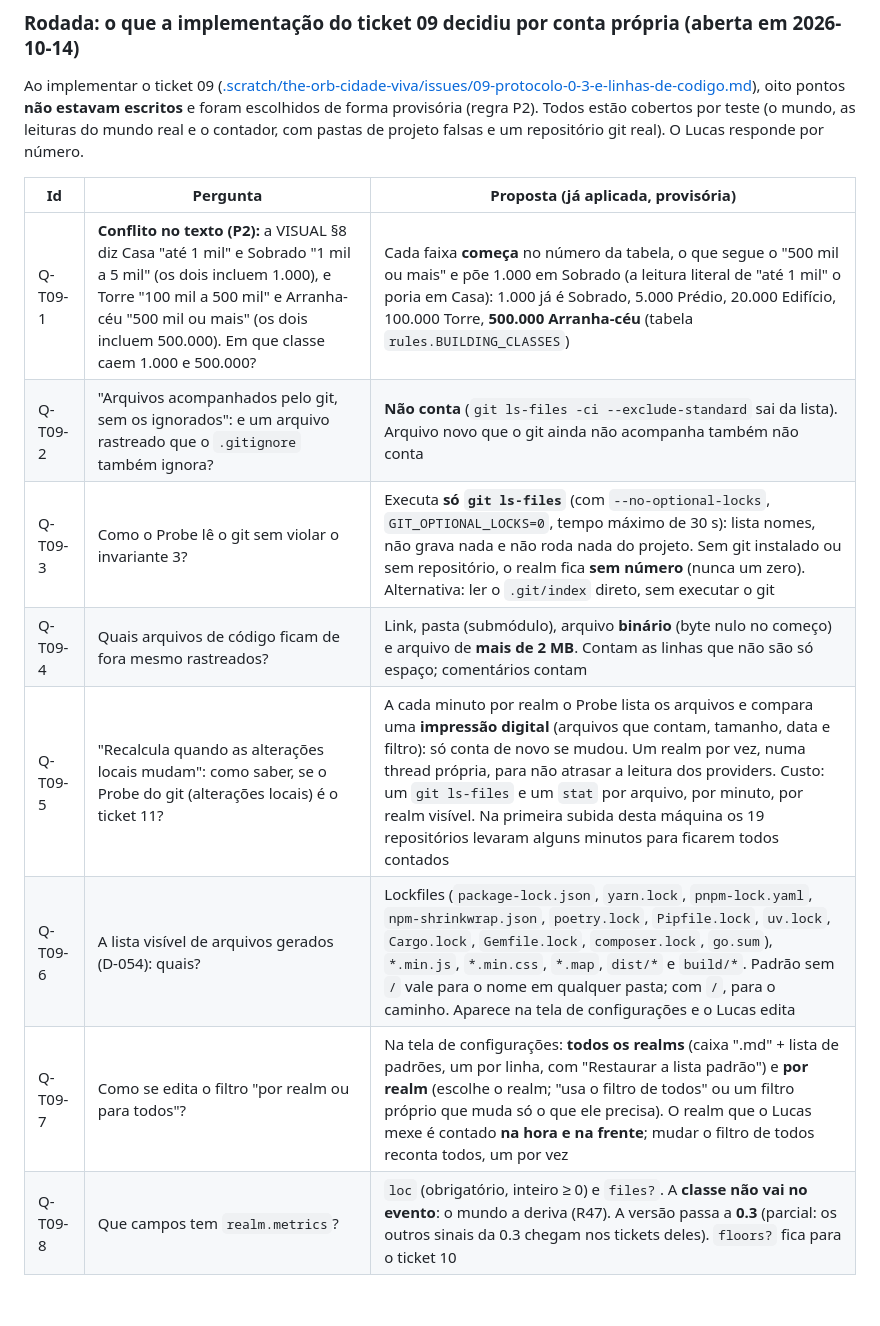
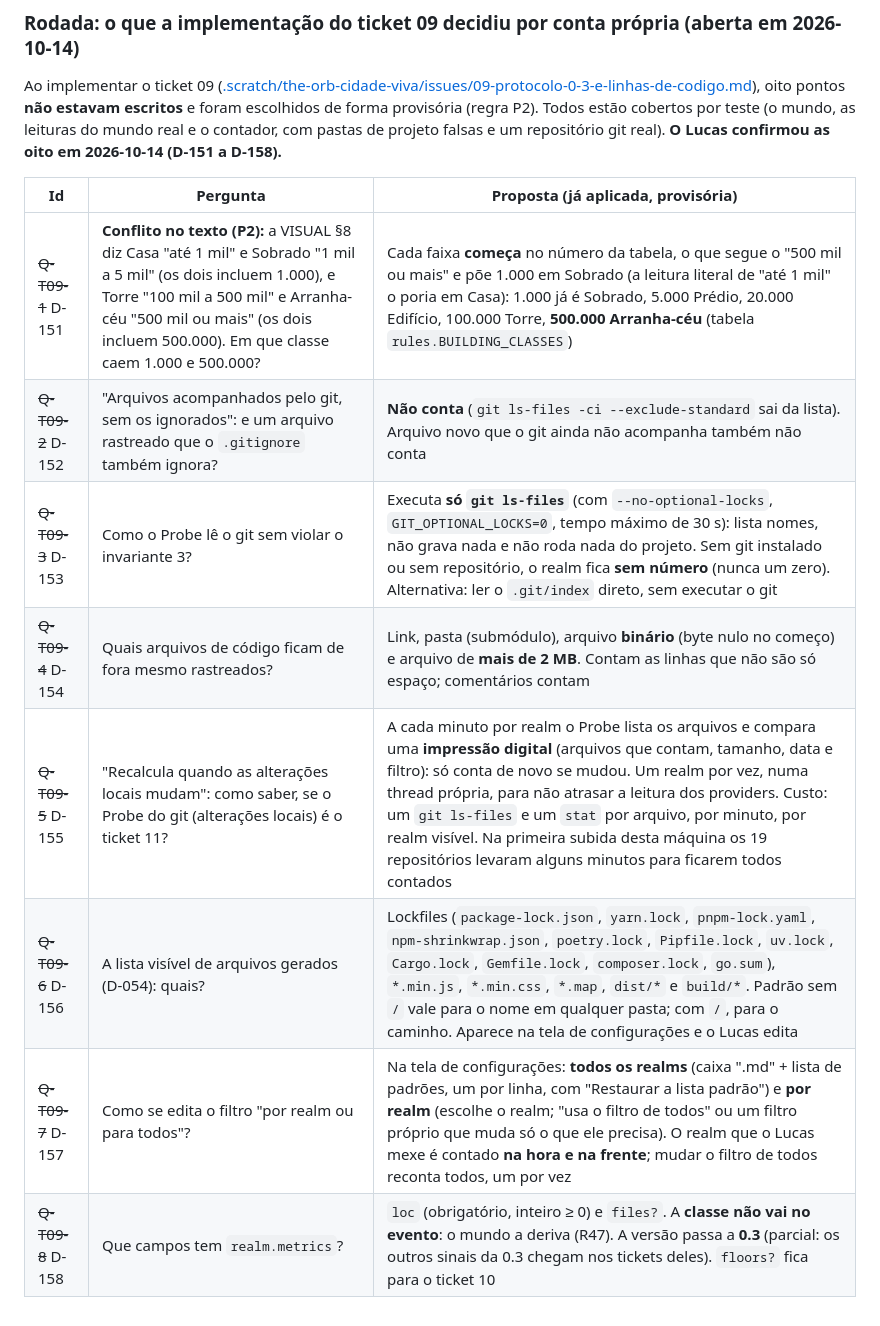
Before and after one commit to DevLucasLourenco/The-Orb, a Markdown page: docs/DECISIONS.md, the part around one of its changes. Drawn GitHub-style.

Commit message:
Registra as respostas qt09-1 a qt09-8 como D-151 a D-158 (ticket 09)
As oito perguntas da rodada Q-T09 viram decisões confirmadas e riscadas; a VISUAL §8 registra que cada
faixa de classe começa no número da tabela, e o ticket passa a citar o D-NNN.

Co-Authored-By: Claude Sonnet 5.5 <noreply@anthropic.com>

```diff
--- a/docs/DECISIONS.md
+++ b/docs/DECISIONS.md
@@ -433,15 +441,15 @@ mundo e as leituras do mundo real, com o arquivo numa pasta temporária). **O Lu
 
 Ao implementar o ticket 09 ([.scratch/the-orb-cidade-viva/issues/09-protocolo-0-3-e-linhas-de-codigo.md](../.scratch/the-orb-cidade-viva/issues/09-protocolo-0-3-e-linhas-de-codigo.md)),
 oito pontos **não estavam escritos** e foram escolhidos de forma provisória (regra P2). Todos estão cobertos por teste (o
-mundo, as leituras do mundo real e o contador, com pastas de projeto falsas e um repositório git real). O Lucas responde por número.
+mundo, as leituras do mundo real e o contador, com pastas de projeto falsas e um repositório git real). **O Lucas confirmou as oito em 2026-10-14 (D-151 a D-158).**
 
 | Id | Pergunta | Proposta (já aplicada, provisória) |
 |---|---|---|
-| Q-T09-1 | **Conflito no texto (P2):** a VISUAL §8 diz Casa "até 1 mil" e Sobrado "1 mil a 5 mil" (os dois incluem 1.000), e Torre "100 mil a 500 mil" e Arranha-céu "500 mil ou mais" (os dois incluem 500.000). Em que classe caem 1.000 e 500.000? | Cada faixa **começa** no número da tabela, o que segue o "500 mil ou mais" e põe 1.000 em Sobrado (a leitura literal de "até 1 mil" o poria em Casa): 1.000 já é Sobrado, 5.000 Prédio, 20.000 Edifício, 100.000 Torre, **500.000 Arranha-céu** (tabela `rules.BUILDING_CLASSES`) |
-| Q-T09-2 | "Arquivos acompanhados pelo git, sem os ignorados": e um arquivo rastreado que o `.gitignore` também ignora? | **Não conta** (`git ls-files -ci --exclude-standard` sai da lista). Arquivo novo que o git ainda não acompanha também não conta |
-| Q-T09-3 | Como o Probe lê o git sem violar o invariante 3? | Executa **só `git ls-files`** (com `--no-optional-locks`, `GIT_OPTIONAL_LOCKS=0`, tempo máximo de 30 s): lista nomes, não grava nada e não roda nada do projeto. Sem git instalado ou sem repositório, o realm fica **sem número** (nunca um zero). Alternativa: ler o `.git/index` direto, sem executar o git |
-| Q-T09-4 | Quais arquivos de código ficam de fora mesmo rastreados? | Link, pasta (submódulo), arquivo **binário** (byte nulo no começo) e arquivo de **mais de 2 MB**. Contam as linhas que não são só espaço; comentários contam |
-| Q-T09-5 | "Recalcula quando as alterações locais mudam": como saber, se o Probe do git (alterações locais) é o ticket 11? | A cada minuto por realm o Probe lista os arquivos e compara uma **impressão digital** (arquivos que contam, tamanho, data e filtro): só conta de novo se mudou. Um realm por vez, numa thread própria, para não atrasar a leitura dos providers. Custo: um `git ls-files` e um `stat` por arquivo, por minuto, por realm visível. Na primeira subida desta máquina os 19 repositórios levaram alguns minutos para ficarem todos contados |
-| Q-T09-6 | A lista visível de arquivos gerados (D-054): quais? | Lockfiles (`package-lock.json`, `yarn.lock`, `pnpm-lock.yaml`, `npm-shrinkwrap.json`, `poetry.lock`, `Pipfile.lock`, `uv.lock`, `Cargo.lock`, `Gemfile.lock`, `composer.lock`, `go.sum`), `*.min.js`, `*.min.css`, `*.map`, `dist/*` e `build/*`. Padrão sem `/` vale para o nome em qualquer pasta; com `/`, para o caminho. Aparece na tela de configurações e o Lucas edita |
-| Q-T09-7 | Como se edita o filtro "por realm ou para todos"? | Na tela de configurações: **todos os realms** (caixa ".md" + lista de padrões, um por linha, com "Restaurar a lista padrão") e **por realm** (escolhe o realm; "usa o filtro de todos" ou um filtro próprio que muda só o que ele precisa). O realm que o Lucas mexe é contado **na hora e na frente**; mudar o filtro de todos reconta todos, um por vez |
-| Q-T09-8 | Que campos tem `realm.metrics`? | `loc` (obrigatório, inteiro ≥ 0) e `files?`. A **classe não vai no evento**: o mundo a deriva (R47). A versão passa a **0.3** (parcial: os outros sinais da 0.3 chegam nos tickets deles). `floors?` fica para o ticket 10 |
+| ~~Q-T09-1~~ D-151 | **Conflito no texto (P2):** a VISUAL §8 diz Casa "até 1 mil" e Sobrado "1 mil a 5 mil" (os dois incluem 1.000), e Torre "100 mil a 500 mil" e Arranha-céu "500 mil ou mais" (os dois incluem 500.000). Em que classe caem 1.000 e 500.000? | Cada faixa **começa** no número da tabela, o que segue o "500 mil ou mais" e põe 1.000 em Sobrado (a leitura literal de "até 1 mil" o poria em Casa): 1.000 já é Sobrado, 5.000 Prédio, 20.000 Edifício, 100.000 Torre, **500.000 Arranha-céu** (tabela `rules.BUILDING_CLASSES`) |
+| ~~Q-T09-2~~ D-152 | "Arquivos acompanhados pelo git, sem os ignorados": e um arquivo rastreado que o `.gitignore` também ignora? | **Não conta** (`git ls-files -ci --exclude-standard` sai da lista). Arquivo novo que o git ainda não acompanha também não conta |
+| ~~Q-T09-3~~ D-153 | Como o Probe lê o git sem violar o invariante 3? | Executa **só `git ls-files`** (com `--no-optional-locks`, `GIT_OPTIONAL_LOCKS=0`, tempo máximo de 30 s): lista nomes, não grava nada e não roda nada do projeto. Sem git instalado ou sem repositório, o realm fica **sem número** (nunca um zero). Alternativa: ler o `.git/index` direto, sem executar o git |
+| ~~Q-T09-4~~ D-154 | Quais arquivos de código ficam de fora mesmo rastreados? | Link, pasta (submódulo), arquivo **binário** (byte nulo no começo) e arquivo de **mais de 2 MB**. Contam as linhas que não são só espaço; comentários contam |
+| ~~Q-T09-5~~ D-155 | "Recalcula quando as alterações locais mudam": como saber, se o Probe do git (alterações locais) é o ticket 11? | A cada minuto por realm o Probe lista os arquivos e compara uma **impressão digital** (arquivos que contam, tamanho, data e filtro): só conta de novo se mudou. Um realm por vez, numa thread própria, para não atrasar a leitura dos providers. Custo: um `git ls-files` e um `stat` por arquivo, por minuto, por realm visível. Na primeira subida desta máquina os 19 repositórios levaram alguns minutos para ficarem todos contados |
+| ~~Q-T09-6~~ D-156 | A lista visível de arquivos gerados (D-054): quais? | Lockfiles (`package-lock.json`, `yarn.lock`, `pnpm-lock.yaml`, `npm-shrinkwrap.json`, `poetry.lock`, `Pipfile.lock`, `uv.lock`, `Cargo.lock`, `Gemfile.lock`, `composer.lock`, `go.sum`), `*.min.js`, `*.min.css`, `*.map`, `dist/*` e `build/*`. Padrão sem `/` vale para o nome em qualquer pasta; com `/`, para o caminho. Aparece na tela de configurações e o Lucas edita |
+| ~~Q-T09-7~~ D-157 | Como se edita o filtro "por realm ou para todos"? | Na tela de configurações: **todos os realms** (caixa ".md" + lista de padrões, um por linha, com "Restaurar a lista padrão") e **por realm** (escolhe o realm; "usa o filtro de todos" ou um filtro próprio que muda só o que ele precisa). O realm que o Lucas mexe é contado **na hora e na frente**; mudar o filtro de todos reconta todos, um por vez |
+| ~~Q-T09-8~~ D-158 | Que campos tem `realm.metrics`? | `loc` (obrigatório, inteiro ≥ 0) e `files?`. A **classe não vai no evento**: o mundo a deriva (R47). A versão passa a **0.3** (parcial: os outros sinais da 0.3 chegam nos tickets deles). `floors?` fica para o ticket 10 |
```
Also changed, not shown: other parts of docs/DECISIONS.md (+8 -0 lines), docs/VISUAL.md (+1 -1 lines), 1 other file.
